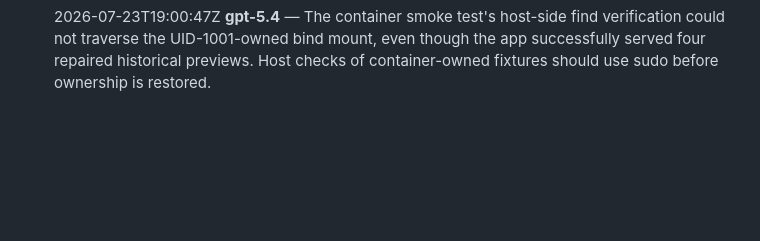
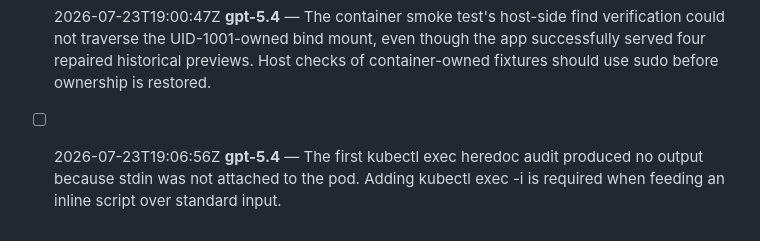
Before and after one commit to quinnypig/corey-model-benchmark, a Markdown page: PAPERCUTS.md, the part around the change. Drawn GitHub-style; blank space fills up the shorter version.

```diff
--- a/PAPERCUTS.md
+++ b/PAPERCUTS.md
@@ -33,3 +33,4 @@ Small, non-blocking workflow friction recorded in the moment. This is distinct f
 - [ ] 2026-07-23T18:58:27Z **gpt-5.4** — The first in-pod Quinnferno health probe assumed port 8080 and failed with connection refused. The deployment exposes a different container port; deriving it from the live workload before probing would avoid the retry.
 - [ ] 2026-07-23T19:00:31Z **gpt-5.4** — The historical-data container smoke test initially failed because mktemp created the bind-mount parent as mode 0700, preventing the image's UID 1001 from traversing /data. Chowning the exact temporary test directory to the container UID fixes the fixture setup.
 - [ ] 2026-07-23T19:00:47Z **gpt-5.4** — The container smoke test's host-side find verification could not traverse the UID-1001-owned bind mount, even though the app successfully served four repaired historical previews. Host checks of container-owned fixtures should use sudo before ownership is restored.
+- [ ] 2026-07-23T19:06:56Z **gpt-5.4** — The first kubectl exec heredoc audit produced no output because stdin was not attached to the pod. Adding kubectl exec -i is required when feeding an inline script over standard input.
```
